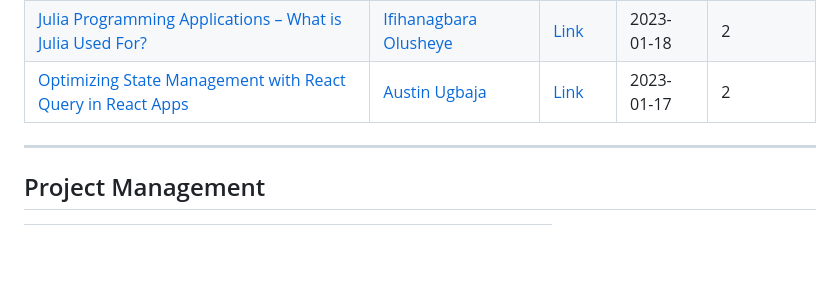
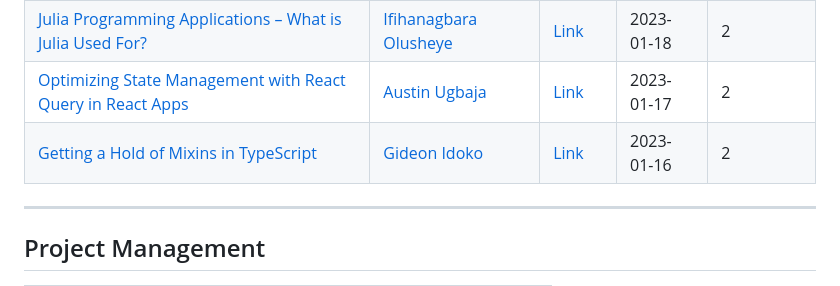
Before and after one commit to Olanetsoft/awesome-article-collection, a Markdown page: README.md, the part around the change. Drawn GitHub-style; blank space fills up the shorter version.

Commit message:
<Docs>[Frontend]: I just added an article written by gideon  in the programming  section of the table

```diff
--- a/README.md
+++ b/README.md
@@ -211,6 +211,7 @@ Contents are added frequently! ⚡
 | [Unlock the Power of Aggregation in MongoDB: A Beginner's Guide to Mastering Data Analysis](https://abiodundev.hashnode.dev/unlock-the-power-of-aggregation-in-mongodb-a-beginners-guide-to-mastering-data-analysis)         | [Alao Abiodun AbdulRahman](https://twitter.com/abiodundev)           | [Link](https://abiodundev.hashnode.dev/unlock-the-power-of-aggregation-in-mongodb-a-beginners-guide-to-mastering-data-analysis)    | 2023-01-20   | 3|
 | [Julia Programming Applications – What is Julia Used For?](https://www.freecodecamp.org/news/applications-of-julia/)         | [Ifihanagbara Olusheye](https://twitter.com/Ifihan_)           | [Link](https://www.freecodecamp.org/news/applications-of-julia/)    | 2023-01-18   |  2 |
 | [Optimizing State Management with React Query in React Apps](https://codesamurai.hashnode.dev/optimizing-state-management-with-react-query-in-react-apps)         | [Austin Ugbaja](https://twitter.com/codesamurai_)           | [Link](https://codesamurai.hashnode.dev/optimizing-state-management-with-react-query-in-react-apps)    | 2023-01-17   |  2 |
+| [Getting a Hold of Mixins in TypeScript](https://gideonidoko.com/blog/getting-a-hold-of-mixins-in-typescript)         | [Gideon Idoko](https://twitter.com/IamGideonIdoko)           | [Link](https://gideonidoko.com/blog/getting-a-hold-of-mixins-in-typescript)    | 2023-01-16   |  2 |
 
 ---
 
```
